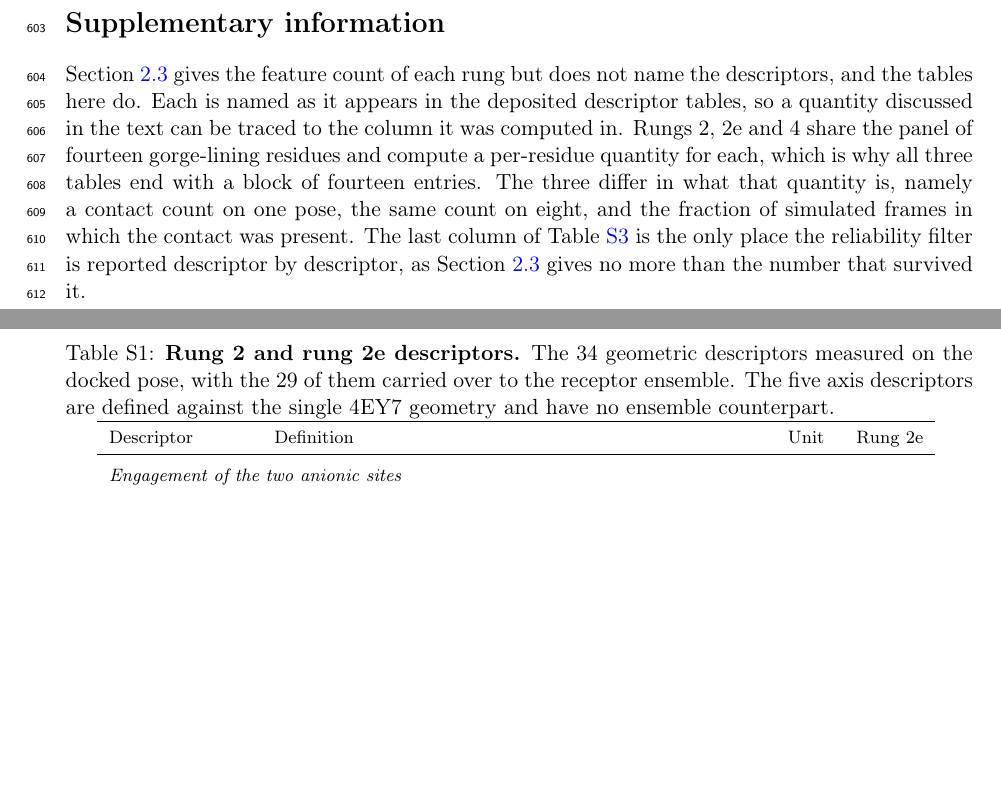
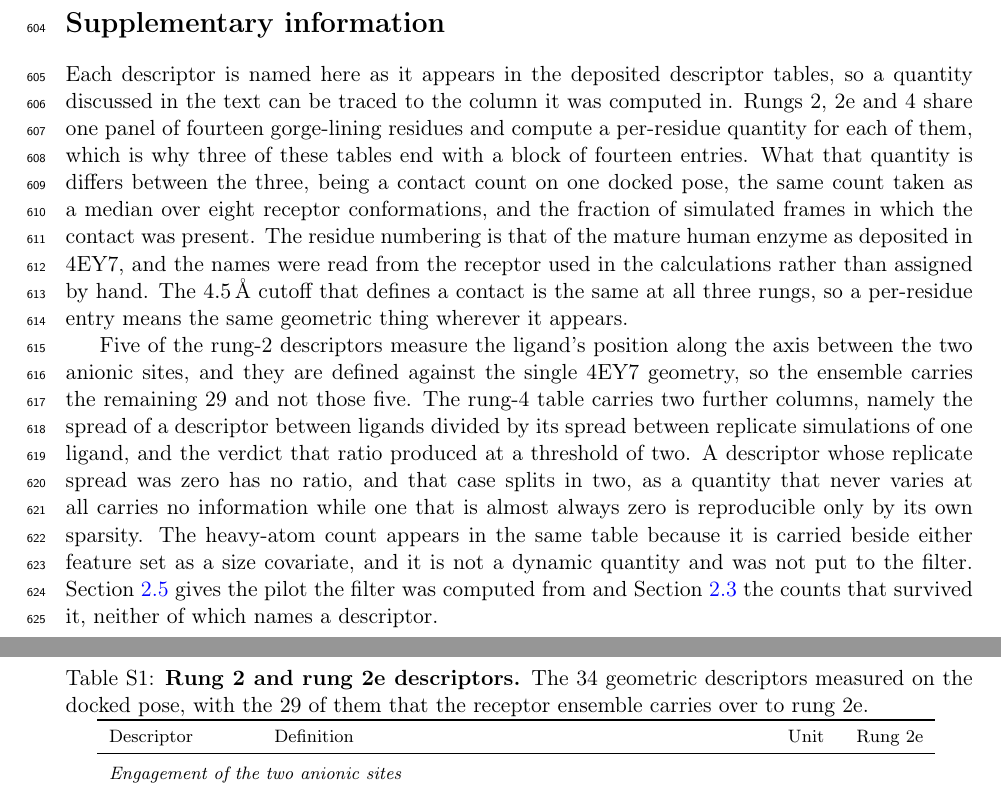
Before and after one commit to ismankrn/qsar-md-ache-cliffs, a LaTeX document (manuscript/main.tex, which reads manuscript/sections/90_si.tex): two parts of pages 23 and 24 of 26, joined at a grey line, cut so that both start at the same text, the shorter picture padded with empty space. Compiled offline with pdfLaTeX.

Commit message:
Cite each supplementary table where its rung is discussed
A range reference to Tables S1 to S3 left S2 with no call of its own, so each
is now cited in the paragraph that discusses its rung. The checker had missed
this because its float-label pattern rejected any label containing a digit,
which silently excluded all three new tables from every float rule.

The hardcoded 'Table S1' in the classification benchmark caption pointed at
nothing and now collided with the real S1, so that sibling table carries a
label and the caption a reference. Rule 9 no longer counts a reference inside
another float's caption as fixing print order, since floats are not read where
they are declared.

Co-Authored-By: Claude Opus 5 <noreply@anthropic.com>

```diff
--- a/manuscript/sections/90_si.tex
+++ b/manuscript/sections/90_si.tex
@@ -5,24 +5,38 @@
 \renewcommand{\thetable}{S\arabic{table}}
 \setcounter{table}{0}
 
-Section~\ref{sec:rungs} gives the feature count of each rung but does not name the
-descriptors, and the tables here do. Each is named as it appears in the deposited
-descriptor tables, so a quantity discussed in the text can be traced to the column it
-was computed in. Rungs~2, 2e and~4 share the panel of fourteen gorge-lining residues
-and compute a per-residue quantity for each, which is why all three tables end with a
-block of fourteen entries. The three differ in what that quantity is, namely a contact
-count on one pose, the same count on eight, and the fraction of simulated frames in
-which the contact was present. The last column of Table~\ref{tab:sirung4} is the
-only place the reliability filter is reported descriptor by descriptor, as
-Section~\ref{sec:rungs} gives no more than the number that survived it.
+Each descriptor is named here as it appears in the deposited descriptor tables, so a
+quantity discussed in the text can be traced to the column it was computed in.
+Rungs~2, 2e and~4 share one panel of fourteen gorge-lining residues and compute a
+per-residue quantity for each of them, which is why three of these tables end with a
+block of fourteen entries. What that quantity is differs between the three, being a
+contact count on one docked pose, the same count taken as a median over eight receptor
+conformations, and the fraction of simulated frames in which the contact was present.
+The residue numbering is that of the mature human enzyme as deposited in 4EY7, and the
+names were read from the receptor used in the calculations rather than assigned by hand.
+The \SI{4.5}{\angstrom} cutoff that defines a contact is the same at all three rungs,
+so a per-residue entry means the same geometric thing wherever it appears.
+
+Five of the rung-2 descriptors measure the ligand's position along the axis between the
+two anionic sites, and they are defined against the single 4EY7 geometry, so the
+ensemble carries the remaining 29 and not those five. The rung-4 table carries two
+further columns, namely the spread of a descriptor between ligands divided by its spread
+between replicate simulations of one ligand, and the verdict that ratio produced at a
+threshold of two. A descriptor whose replicate spread was zero has no ratio, and that
+case splits in two, as a quantity that never varies at all carries no information while
+one that is almost always zero is reproducible only by its own sparsity. The heavy-atom
+count appears in the same table because it is carried beside either feature set as a
+size covariate, and it is not a dynamic quantity and was not put to the filter.
+Section~\ref{sec:md} gives the pilot the filter was computed from and
+Section~\ref{sec:rungs} the counts that survived it, neither of which names a
+descriptor.
 
 \begin{table}[htbp]
   \centering
   \footnotesize
   \caption{\textbf{Rung~2 and rung~2e descriptors.} The 34 geometric descriptors
-    measured on the docked pose, with the 29 of them carried over to the receptor
-    ensemble. The five axis descriptors are defined against the single 4EY7 geometry
-    and have no ensemble counterpart.}
+    measured on the docked pose, with the 29 of them that the receptor ensemble carries
+    over to rung~2e.}
   \label{tab:sirung2}
   \input{../results/37_si_rung2.tex}
 \end{table}
```
Also changed, not shown: manuscript/sections/02_methods.tex (+9 -7 lines), manuscript/sections/03_results.tex (+2 -1 lines), manuscript/sections/90_si.tex (5 more changed lines), 1 other file.
